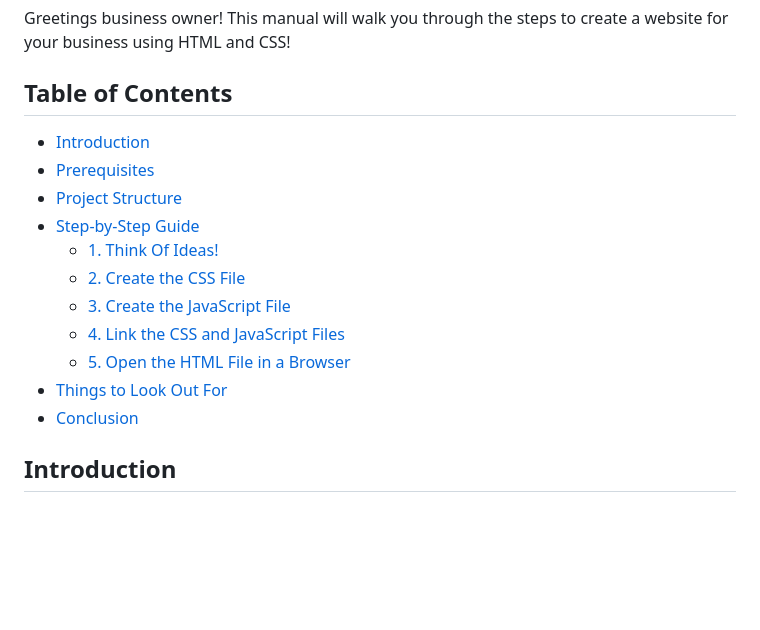
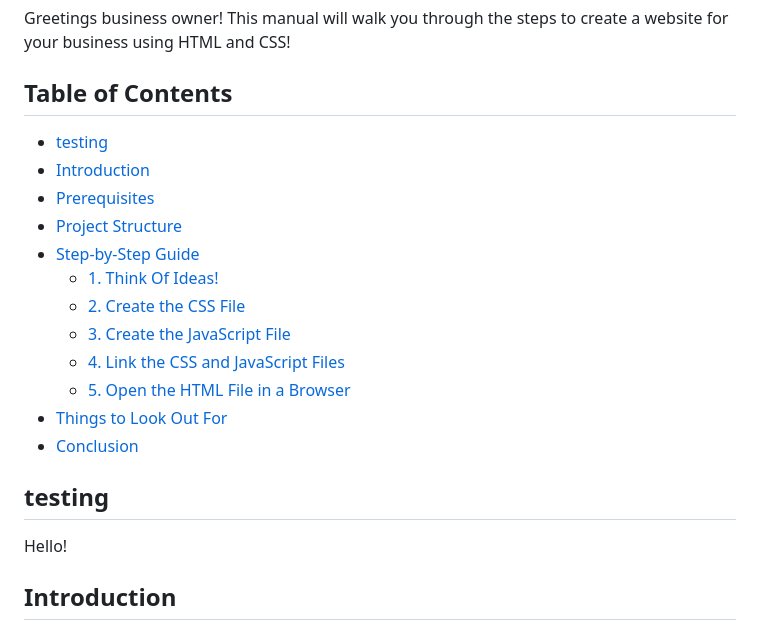
Before and after one commit to anlmao125/fake-business, a Markdown page: README.md, the part around the change. Drawn GitHub-style; blank space fills up the shorter version.

Commit message:
Update README.md
Currently testing how things work, don't mind.

```diff
--- a/README.md
+++ b/README.md
@@ -6,6 +6,7 @@ Greetings business owner! This manual will walk you through the steps to create
 
 ## Table of Contents
 
+- [testing](#testing)
 - [Introduction](#introduction)
 - [Prerequisites](#prerequisites)
 - [Project Structure](#project-structure)
@@ -17,6 +18,9 @@ Greetings business owner! This manual will walk you through the steps to create
   - [5. Open the HTML File in a Browser](#5-open-the-html-file-in-a-browser)
 - [Things to Look Out For](#things-to-look-out-for)
 - [Conclusion](#conclusion)
+
+## testing
+Hello!
 
 ## Introduction
 
```
